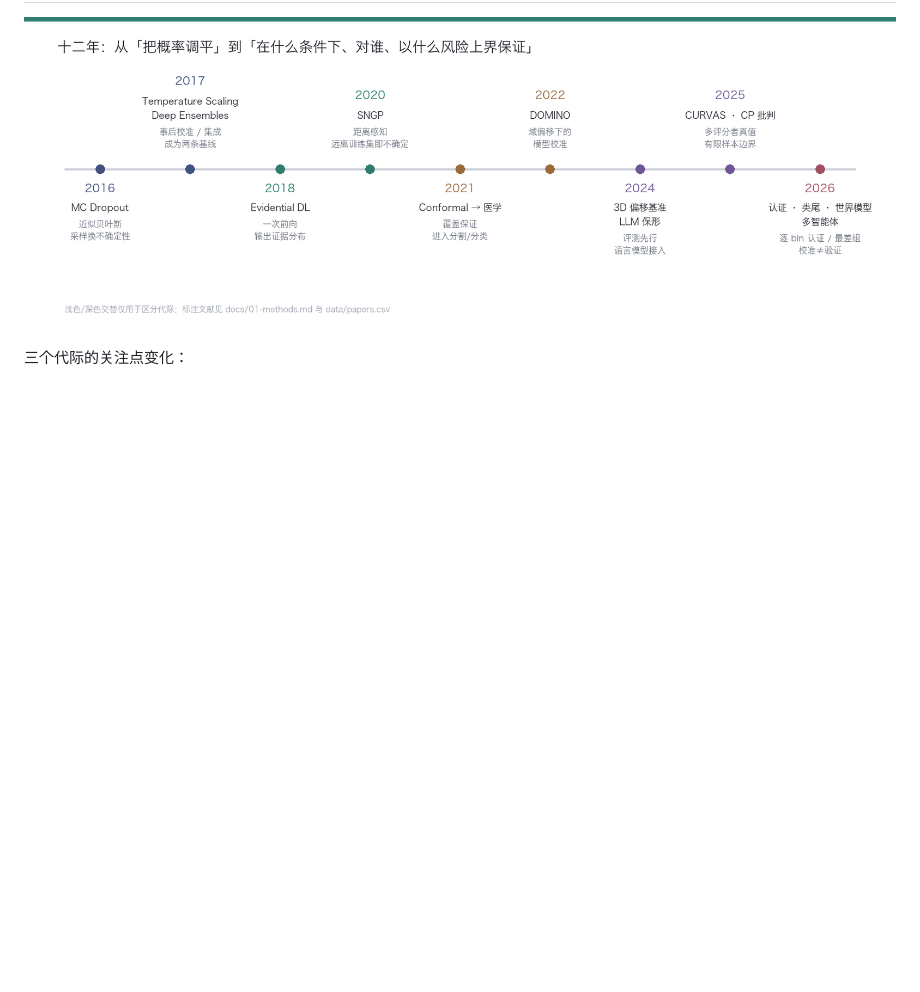
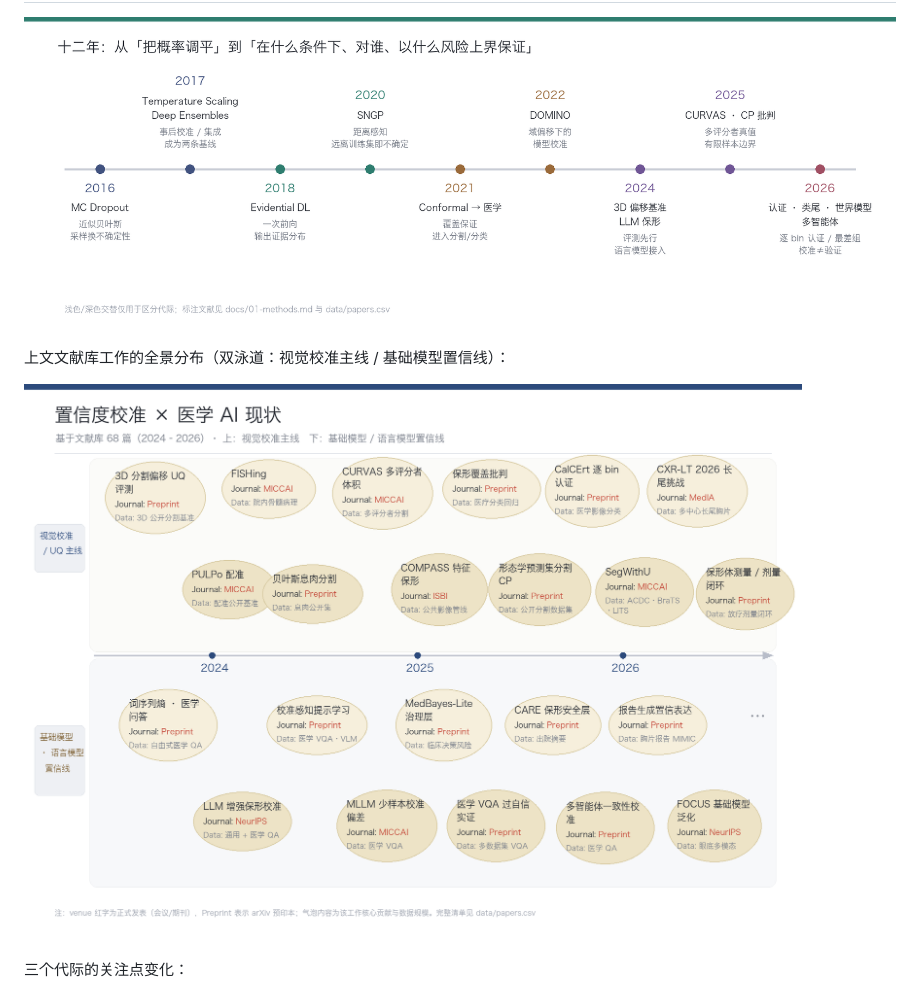
Before and after one commit to Maojiu-mini/Confidence-Calibration-Roadmap, a Markdown page: docs/01-methods.md, the part around the change. Rendered like a GitHub page; pictures changed too: assets/calibration_landscape.png (added); blank space fills up the shorter version.

Commit message:
docs: add calibration landscape bubble timeline (assets + README + methods)

```diff
--- a/docs/01-methods.md
+++ b/docs/01-methods.md
@@ -96,6 +96,10 @@
 
 ![timeline](../assets/timeline.png)
 
+上文文献库工作的全景分布（双泳道：视觉校准主线 / 基础模型置信线）：
+
+![landscape](../assets/calibration_landscape.png)
+
 三个代际的关注点变化：
 
 1. **2016–2021「调平概率」**：MC Dropout、温度缩放、Deep Ensembles、证据学习、SNGP，核心问题是"ECE 怎么降"。
```
Also changed, not shown: README.md (+4 -0 lines), 1 other file.
